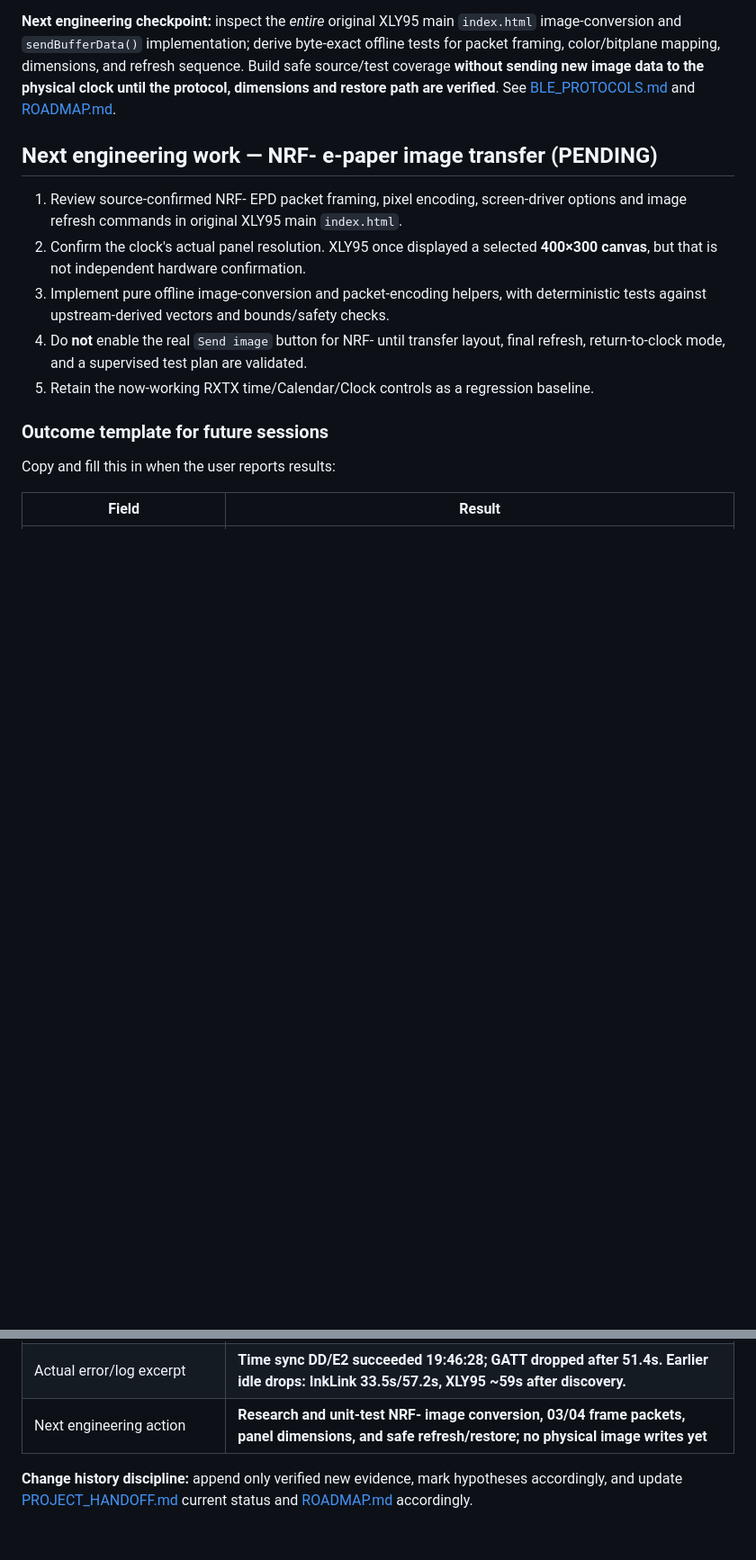
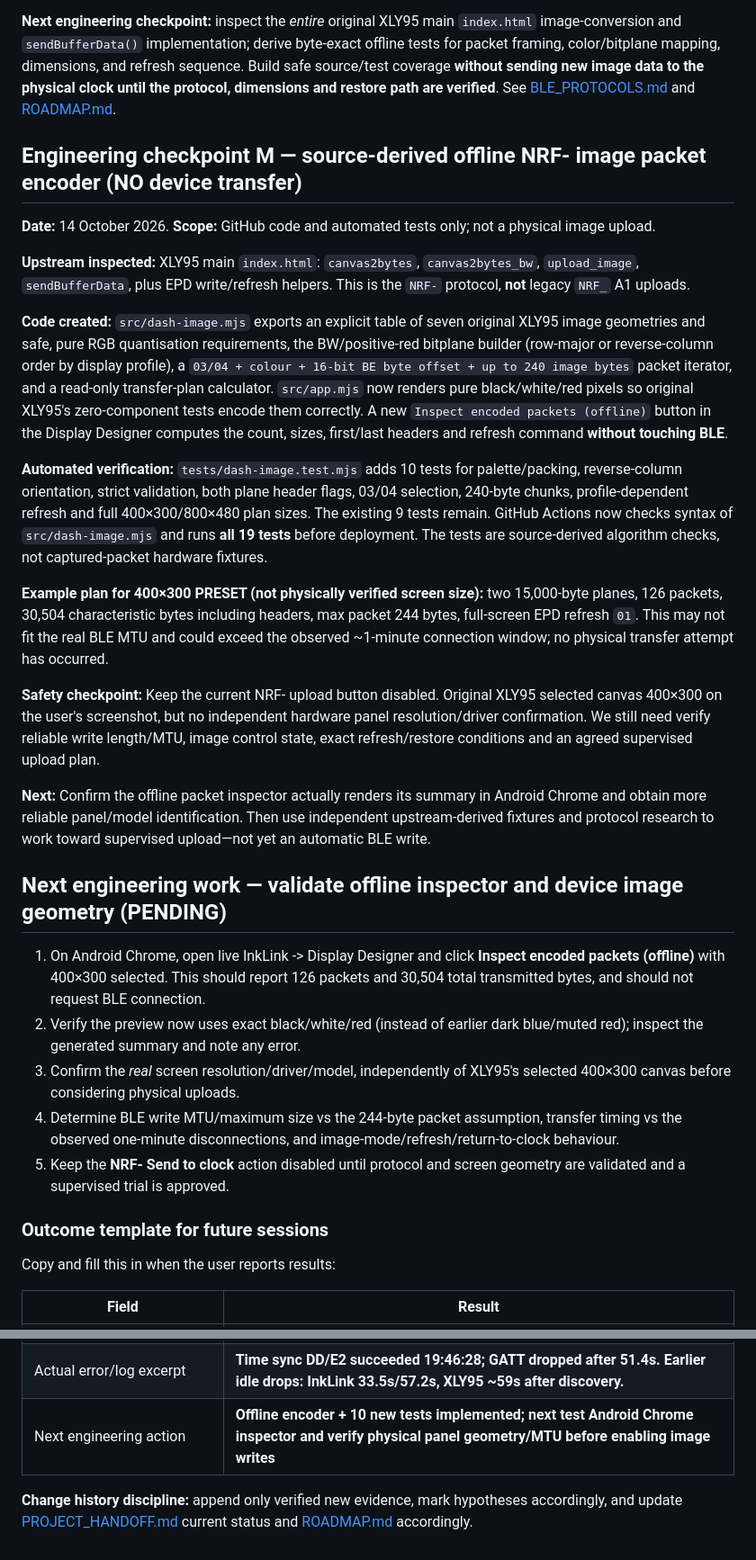
Before and after one commit to LioncityDownUnder/inklink-clock-studio, a Markdown page: docs/TEST_HISTORY.md, 2 parts joined by grey strips. Shown at 90% size. GitHub-like rendering; blank space fills up the shorter version.

Commit message:
Record Phase 2 offline-only NRF- image encoder, 10 new tests and guarded inspection next step

```diff
--- a/docs/TEST_HISTORY.md
+++ b/docs/TEST_HISTORY.md
@@ -257,13 +257,29 @@ This was the actual root cause of the persistent service-not-found errors. See [
 
 **Next engineering checkpoint:** inspect the *entire* original XLY95 main `index.html` image-conversion and `sendBufferData()` implementation; derive byte-exact offline tests for packet framing, color/bitplane mapping, dimensions, and refresh sequence. Build safe source/test coverage **without sending new image data to the physical clock until the protocol, dimensions and restore path are verified**. See [BLE_PROTOCOLS.md](BLE_PROTOCOLS.md) and [ROADMAP.md](ROADMAP.md).
 
-## Next engineering work — NRF- e-paper image transfer (PENDING)
+## Engineering checkpoint M — source-derived offline NRF- image packet encoder (NO device transfer)
 
-1. Review source-confirmed NRF- EPD packet framing, pixel encoding, screen-driver options and image refresh commands in original XLY95 main `index.html`.
-2. Confirm the clock's actual panel resolution. XLY95 once displayed a selected **400×300 canvas**, but that is not independent hardware confirmation.
-3. Implement pure offline image-conversion and packet-encoding helpers, with deterministic tests against upstream-derived vectors and bounds/safety checks.
-4. Do **not** enable the real `Send image` button for NRF- until transfer layout, final refresh, return-to-clock mode, and a supervised test plan are validated.
-5. Retain the now-working RXTX time/Calendar/Clock controls as a regression baseline.
+**Date:** 14 October 2026. **Scope:** GitHub code and automated tests only; not a physical image upload.
+
+**Upstream inspected:** XLY95 main `index.html`: `canvas2bytes`, `canvas2bytes_bw`, `upload_image`, `sendBufferData`, plus EPD write/refresh helpers. This is the `NRF-` protocol, **not** legacy `NRF_` A1 uploads.
+
+**Code created:** `src/dash-image.mjs` exports an explicit table of seven original XLY95 image geometries and safe, pure RGB quantisation requirements, the BW/positive-red bitplane builder (row-major or reverse-column order by display profile), a `03/04 + colour + 16-bit BE byte offset + up to 240 image bytes` packet iterator, and a read-only transfer-plan calculator. `src/app.mjs` now renders pure black/white/red pixels so original XLY95's zero-component tests encode them correctly. A new `Inspect encoded packets (offline)` button in the Display Designer computes the count, sizes, first/last headers and refresh command **without touching BLE**.
+
+**Automated verification:** `tests/dash-image.test.mjs` adds 10 tests for palette/packing, reverse-column orientation, strict validation, both plane header flags, 03/04 selection, 240-byte chunks, profile-dependent refresh and full 400×300/800×480 plan sizes. The existing 9 tests remain. GitHub Actions now checks syntax of `src/dash-image.mjs` and runs **all 19 tests** before deployment. The tests are source-derived algorithm checks, not captured-packet hardware fixtures.
+
+**Example plan for 400×300 PRESET (not physically verified screen size):** two 15,000-byte planes, 126 packets, 30,504 characteristic bytes including headers, max packet 244 bytes, full-screen EPD refresh `01`. This may not fit the real BLE MTU and could exceed the observed ~1-minute connection window; no physical transfer attempt has occurred.
+
+**Safety checkpoint:** Keep the current NRF- upload button disabled. Original XLY95 selected canvas 400×300 on the user's screenshot, but no independent hardware panel resolution/driver confirmation. We still need verify reliable write length/MTU, image control state, exact refresh/restore conditions and an agreed supervised upload plan.
+
+**Next:** Confirm the offline packet inspector actually renders its summary in Android Chrome and obtain more reliable panel/model identification. Then use independent upstream-derived fixtures and protocol research to work toward supervised upload—not yet an automatic BLE write.
+
+## Next engineering work — validate offline inspector and device image geometry (PENDING)
+
+1. On Android Chrome, open live InkLink -> Display Designer and click **Inspect encoded packets (offline)** with 400×300 selected. This should report 126 packets and 30,504 total transmitted bytes, and should not request BLE connection.
+2. Verify the preview now uses exact black/white/red (instead of earlier dark blue/muted red); inspect the generated summary and note any error.
+3. Confirm the *real* screen resolution/driver/model, independently of XLY95's selected 400×300 canvas before considering physical uploads.
+4. Determine BLE write MTU/maximum size vs the 244-byte packet assumption, transfer timing vs the observed one-minute disconnections, and image-mode/refresh/return-to-clock behaviour.
+5. Keep the **NRF- Send to clock** action disabled until protocol and screen geometry are validated and a supervised trial is approved.
 
 ### Outcome template for future sessions
 
@@ -283,6 +299,6 @@ Copy and fill this in when the user reports results:
 | Time sync affects screen? | **YES — user confirmed time was synced at 19:46:28 (Test K)** |
 | Mode controls affect screen? | **YES — user confirmed Calendar E1 01/E2 and Clock E1 02/E2 switched physically at ~19:53 (Test L)** |
 | Actual error/log excerpt | **Time sync DD/E2 succeeded 19:46:28; GATT dropped after 51.4s. Earlier idle drops: InkLink 33.5s/57.2s, XLY95 ~59s after discovery.** |
-| Next engineering action | **Research and unit-test NRF- image conversion, 03/04 frame packets, panel dimensions, and safe refresh/restore; no physical image writes yet** |
+| Next engineering action | **Offline encoder + 10 new tests implemented; next test Android Chrome inspector and verify physical panel geometry/MTU before enabling image writes** |
 
 **Change history discipline:** append only verified new evidence, mark hypotheses accordingly, and update [PROJECT_HANDOFF.md](PROJECT_HANDOFF.md) current status and [ROADMAP.md](ROADMAP.md) accordingly.
```
